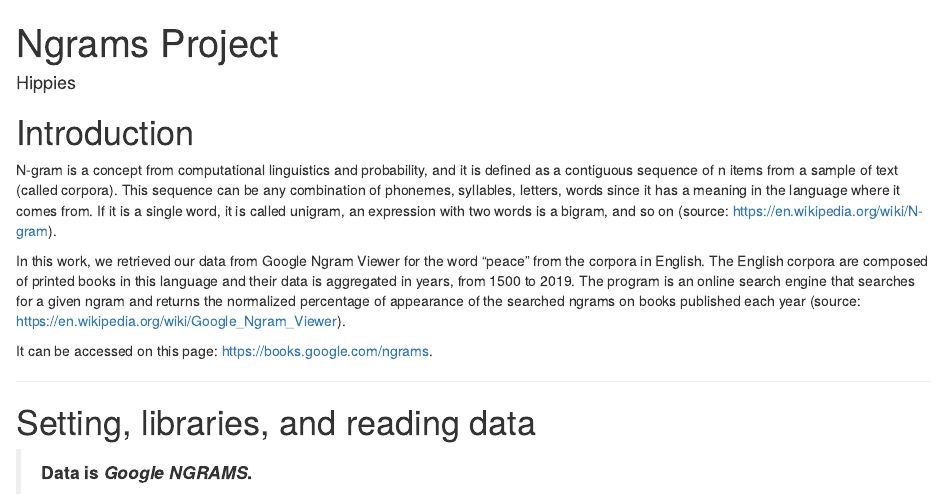
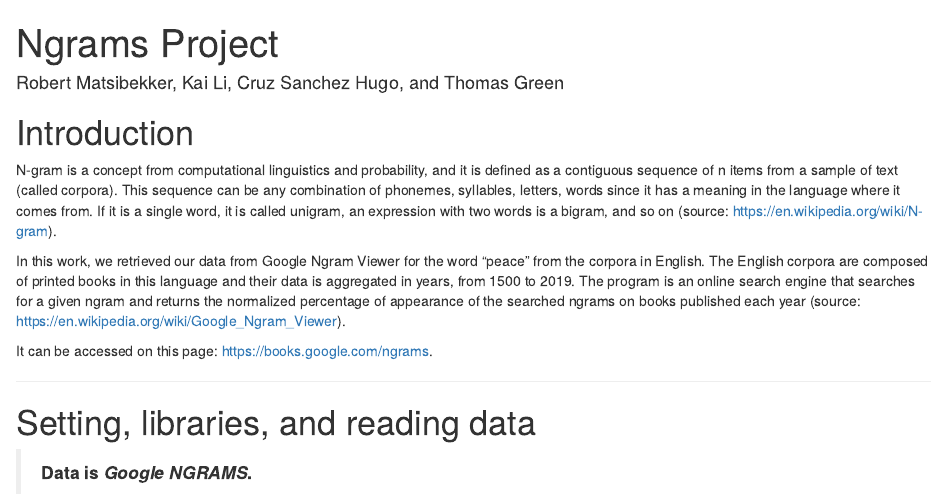
Before and after one commit to Garylikai/Google-Ngrams-Time-Series-Analysis, an R Markdown document (PeaceProject.Rmd): the page in a window 1100 px wide, from its top. Rendered offline with R 4.5, knitr and Pandoc, with nearby package versions; some code elsewhere in the file could not run offline.

```diff
--- a/PeaceProject.Rmd
+++ b/PeaceProject.Rmd
@@ -1,6 +1,6 @@
 ---
 title: "Ngrams Project"
-author: "Hippies"
+author: "Robert Matsibekker, Kai Li, Cruz Sanchez Hugo, and Thomas Green"
 output:
   html_document:
     df_print: paged
```
